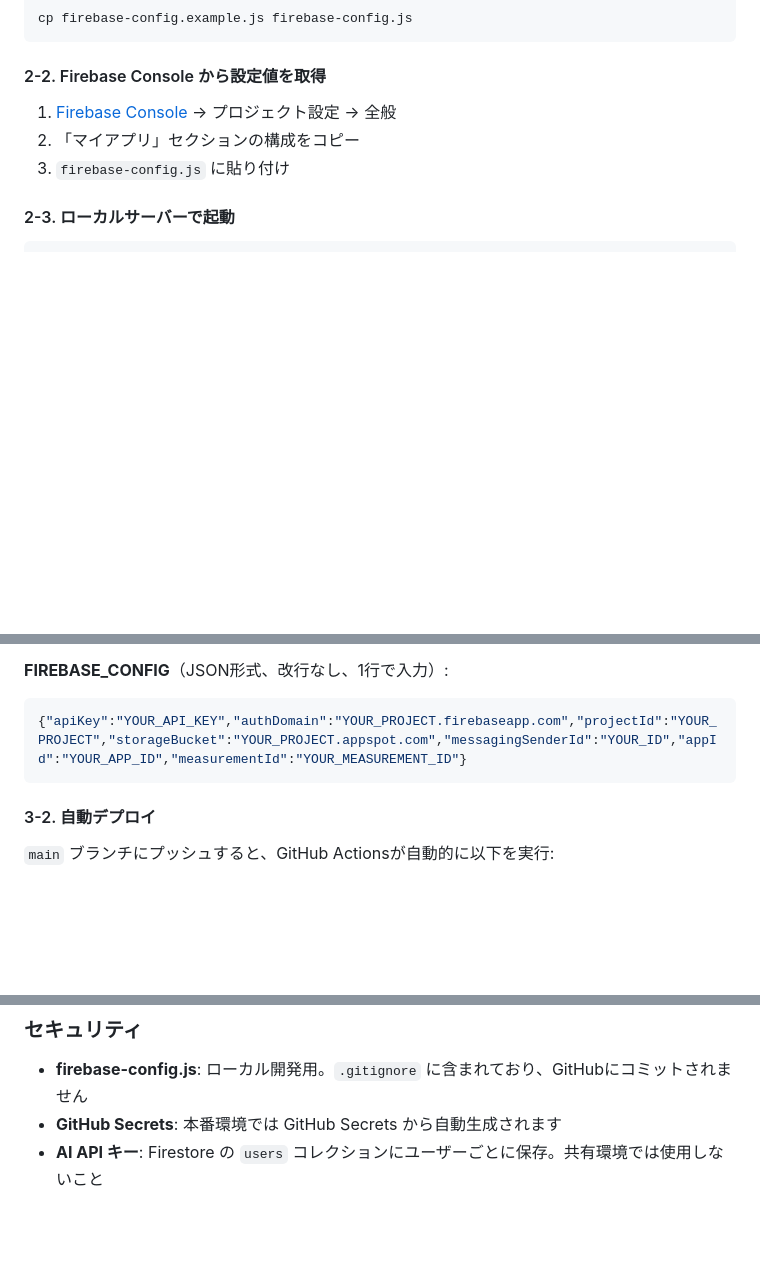
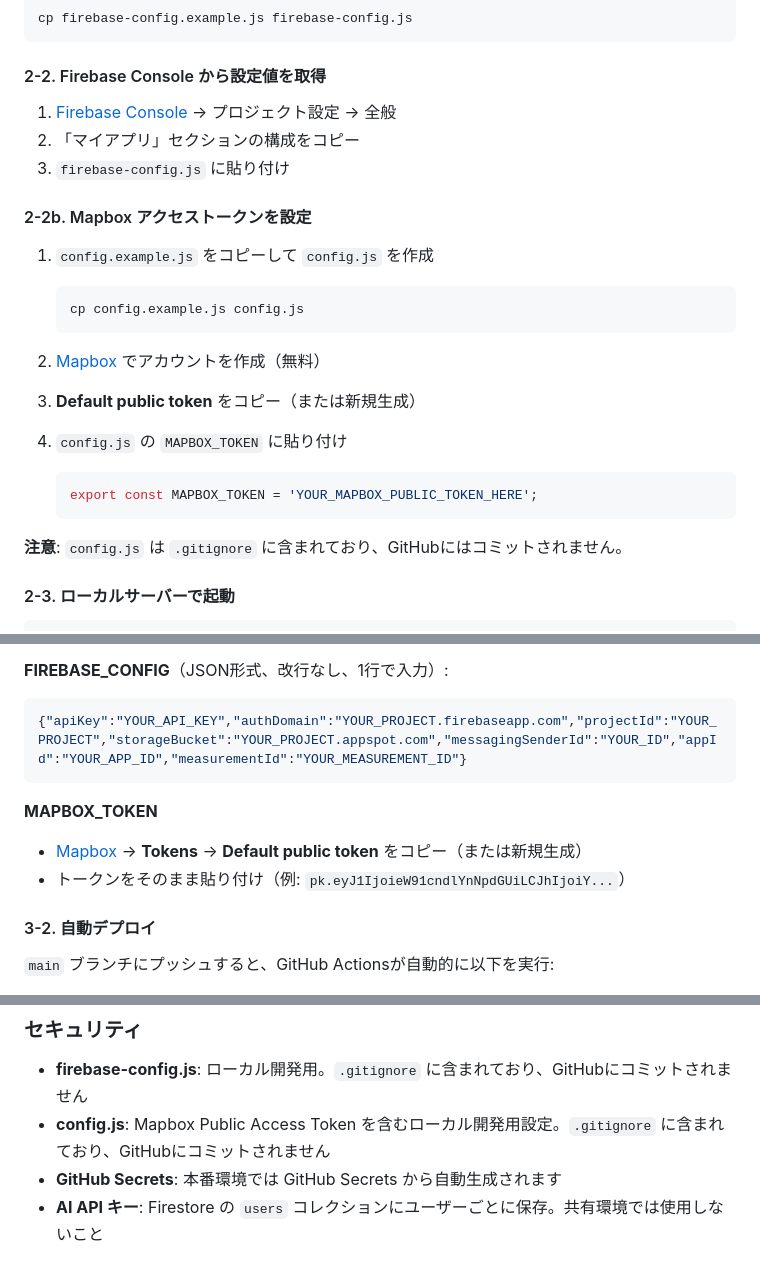
Before and after one commit to ktrips/air, a Markdown page: README.md, 3 parts joined by grey strips. GitHub-like rendering; blank space fills up the shorter version.

Commit message:
docs: Update README for v1.5.11 - Add Mapbox token setup
- Add Mapbox token configuration in local setup (2-2b)
- Add MAPBOX_TOKEN to GitHub Secrets setup (3-1)
- Add config.js security note in security section
- Document Mapbox GL JS integration

https://claude.ai/code/session_017qbvou8RG5uBAmV5ZHZyaM

````diff
--- a/README.md
+++ b/README.md
@@ -102,6 +102,22 @@ cp firebase-config.example.js firebase-config.js
 2. 「マイアプリ」セクションの構成をコピー
 3. `firebase-config.js` に貼り付け
 
+#### 2-2b. Mapbox アクセストークンを設定
+
+1. `config.example.js` をコピーして `config.js` を作成
+   ```bash
+   cp config.example.js config.js
+   ```
+
+2. [Mapbox](https://account.mapbox.com/) でアカウントを作成（無料）
+3. **Default public token** をコピー（または新規生成）
+4. `config.js` の `MAPBOX_TOKEN` に貼り付け
+   ```javascript
+   export const MAPBOX_TOKEN = 'YOUR_MAPBOX_PUBLIC_TOKEN_HERE';
+   ```
+
+**注意**: `config.js` は `.gitignore` に含まれており、GitHubにはコミットされません。
+
 #### 2-3. ローカルサーバーで起動
 
 ```bash
@@ -126,6 +142,10 @@ python3 -m http.server 8080
 ```json
 {"apiKey":"YOUR_API_KEY","authDomain":"YOUR_PROJECT.firebaseapp.com","projectId":"YOUR_PROJECT","storageBucket":"YOUR_PROJECT.appspot.com","messagingSenderId":"YOUR_ID","appId":"YOUR_APP_ID","measurementId":"YOUR_MEASUREMENT_ID"}
 ```
+
+**MAPBOX_TOKEN**
+- [Mapbox](https://account.mapbox.com/) → **Tokens** → **Default public token** をコピー（または新規生成）
+- トークンをそのまま貼り付け（例: `pk.eyJ1IjoieW91cndlYnNpdGUiLCJhIjoiY...`）
 
 #### 3-2. 自動デプロイ
 
@@ -258,6 +278,7 @@ URLパラメータ `?region=japan` または `?region=global` でも指定可能
 
 ### セキュリティ
 - **firebase-config.js**: ローカル開発用。`.gitignore` に含まれており、GitHubにコミットされません
+- **config.js**: Mapbox Public Access Token を含むローカル開発用設定。`.gitignore` に含まれており、GitHubにコミットされません
 - **GitHub Secrets**: 本番環境では GitHub Secrets から自動生成されます
 - **AI API キー**: Firestore の `users` コレクションにユーザーごとに保存。共有環境では使用しないこと
 
````
